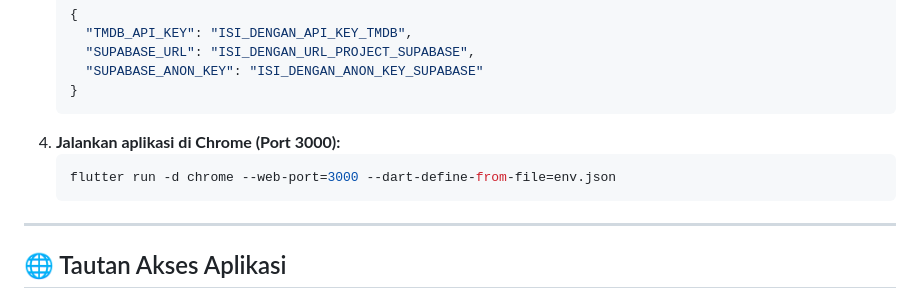
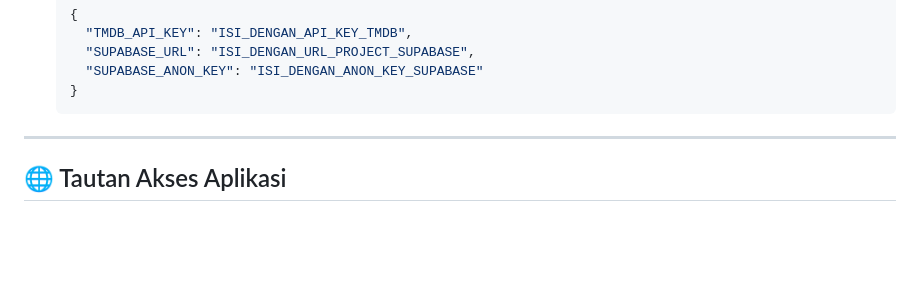
Before and after one commit to ilhaammm18/WebFilm.flutter, a Markdown page: README.md, the part around the change. Drawn GitHub-style; blank space fills up the shorter version.

Commit message:
README
Removed instructions for running the application in Chrome on port 3000.

````diff
--- a/README.md
+++ b/README.md
@@ -73,10 +73,6 @@ lib/
      "SUPABASE_ANON_KEY": "ISI_DENGAN_ANON_KEY_SUPABASE"
    }
    ```
-4. **Jalankan aplikasi di Chrome (Port 3000):**
-   ```bash
-   flutter run -d chrome --web-port=3000 --dart-define-from-file=env.json
-   ```
 
 ---
 
````
